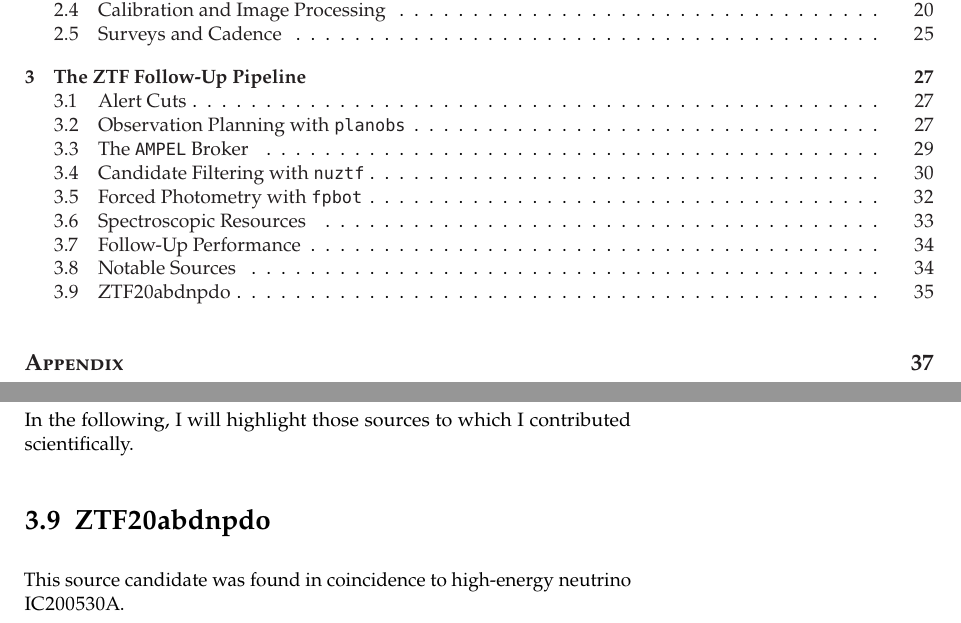
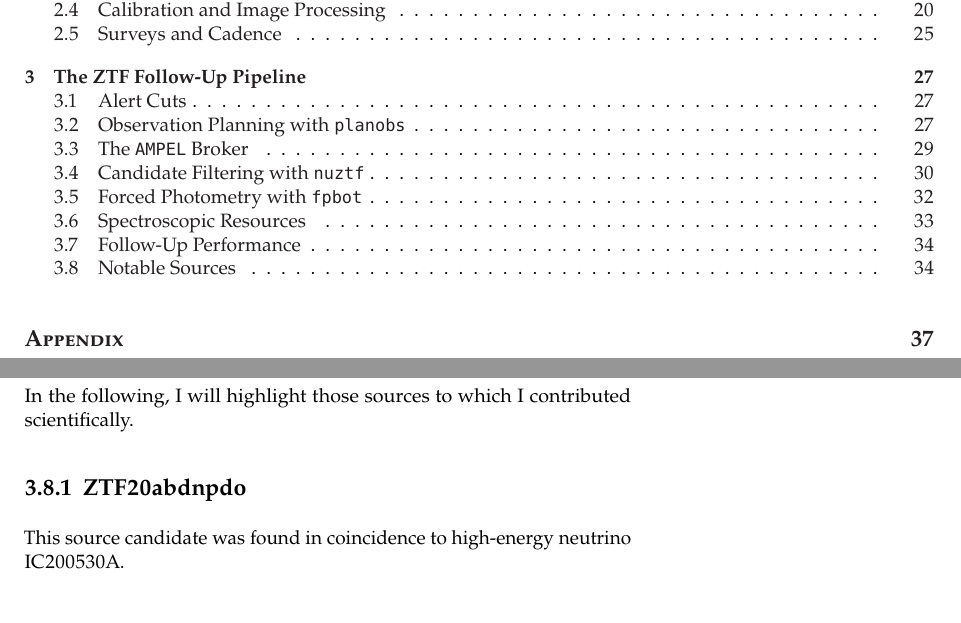
Before and after one commit to simeonreusch/thesis, a LaTeX thesis (thesis.tex): two parts of pages 3 and 41 of 54, joined at a grey line, cut so that both start at the same text, the shorter picture padded with empty space. Compiled offline with pdfLaTeX.

Commit message:
last commit of the day

```diff
--- a/thesis.tex
+++ b/thesis.tex
@@ -293,7 +293,7 @@ In total, 205 candidate sources were selected by \texttt{nuztf}. Of these, 27 (\
 \section{Notable Sources}
 A full overview over the first 24 follow-up campaigns can be found in \sidecite{Stein2023a}. In the following, I will highlight those sources to which I contributed scientifically.
 
-\section{ZTF20abdnpdo}
+\subsection{ZTF20abdnpdo}
 This source candidate was found in coincidence to high-energy neutrino IC200530A.
 
 %\chapter{Candidate TDE AT2019fdr: a possible source?}
```
Also changed, not shown: images/ztf_camera.pdf, 1 other file.
